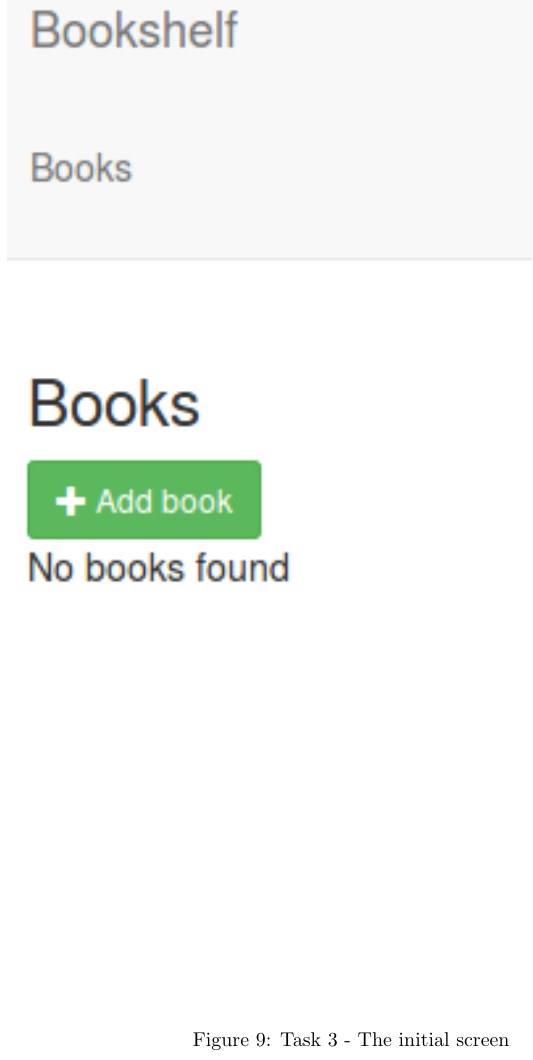
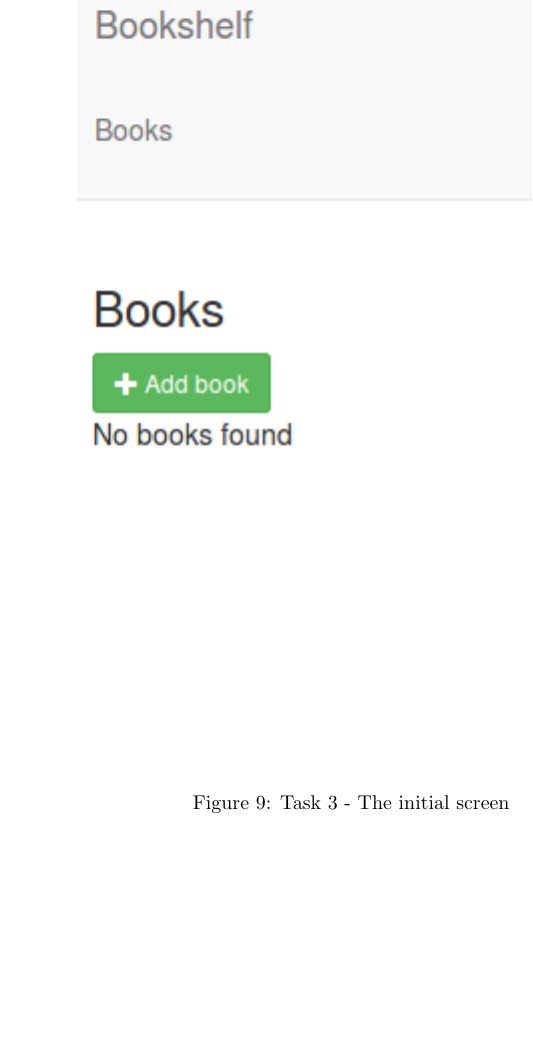
Before and after one commit to NickWer/CEG3900_P5, a LaTeX document (Report/report-P5.tex): part of page 11 of 14, cut so that both start at the same text, the shorter picture padded with empty space. The pictures show the PDF file Report/report-P5.pdf that the author committed with the source.

Commit message:
Report cleaned up a bit

```diff
--- a/Report/report-P5.tex
+++ b/Report/report-P5.tex
@@ -3,6 +3,9 @@
 \author{Nick Werle}
 \usepackage{hyperref}
 \usepackage{graphicx}
+\makeatletter
+\def\maxwidth#1{\ifdim\Gin@nat@width>#1 #1\else\Gin@nat@width\fi}
+\makeatother
 
 \begin{document}
 \maketitle
@@ -80,22 +83,22 @@ Anyways, it works now, which is what matters I suppose.
 
 
 	\begin{figure}[ht]
-		\includegraphics[width=5in]{img/t3s1.png}
+		\includegraphics[width=\maxwidth{5in}]{img/t3s1.png}
 		\centering
 		\caption{Task 3 - The initial screen}
 	\end{figure}
 	\begin{figure}[ht]
-		\includegraphics[width=5in]{img/t3s2.png}
+		\includegraphics[width=\maxwidth{5in}]{img/t3s2.png}
 		\centering
         \caption{Task 3 - Creating a book}
 	\end{figure}
 	\begin{figure}[ht]
-		\includegraphics[width=5in]{img/t3s3.png}
+		\includegraphics[width=\maxwidth{5in}]{img/t3s3.png}
 		\centering
         \caption{Task 3 - The book I created}
 	\end{figure}
 	\begin{figure}[ht]
-		\includegraphics[width=5in]{img/t3s4.png}
+		\includegraphics[width=\maxwidth{5in}]{img/t3s4.png}
 		\centering
 		\caption{Task 3 - The image upload portion. Almost works, but there's an exception when I hit submit that lacks an obvious solution, given that the tutorial seems to think it should just work out of the box.}
 	\end{figure}
```
Also changed, not shown: Report/report-P5.pdf.
